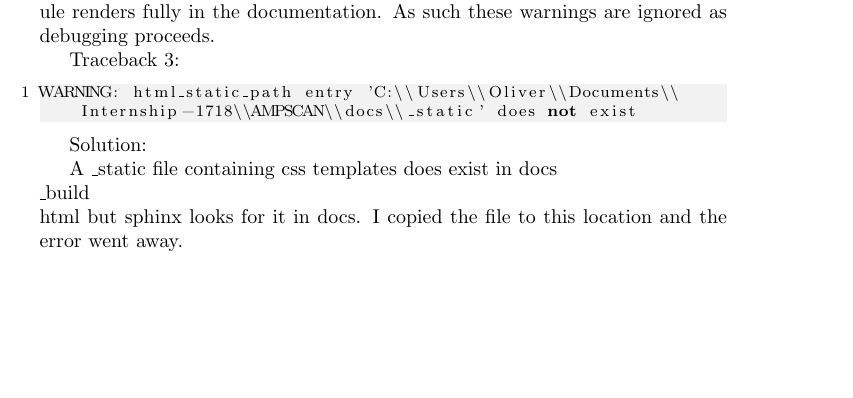
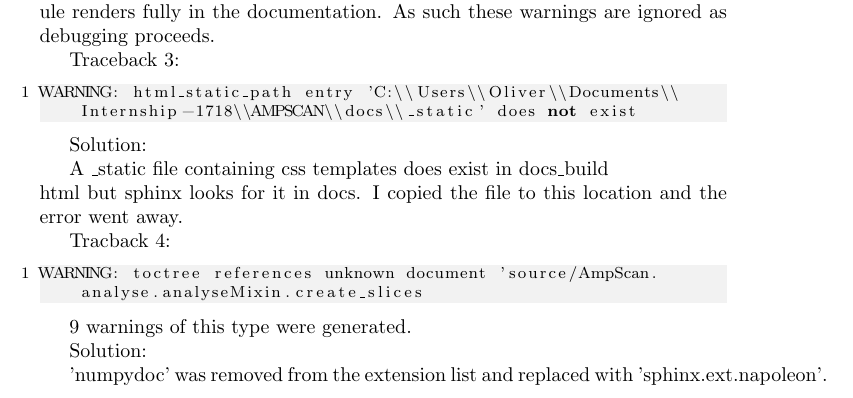
Before and after one commit to abel-research/ampscan, a LaTeX document (Internship_Diary/main.tex): part of page 5 of 5, cut so that both start at the same text, the shorter picture padded with empty space. Compiled offline with pdfLaTeX.

Commit message:
switched to napoleon style docs

```diff
--- a/Internship_Diary/main.tex
+++ b/Internship_Diary/main.tex
@@ -203,6 +203,19 @@ WARNING: html_static_path entry 'C:\\Users\\Oliver\\Documents\\Internship-1718\\
 
 Solution:
 
-A \_static file containing css templates does exist in docs\\\_build\\html but sphinx looks for it in docs. I copied the file to this location and the error went away.
+A \_static file containing css templates does exist in docs\_build\\html but sphinx looks for it in docs. I copied the file to this location and the error went away.
+
+Tracback 4:
+
+\begin{lstlisting}[language=Python]
+WARNING: toctree references unknown document 'source/AmpScan.analyse.analyseMixin.create_slices
+\end{lstlisting}
+
+9 warnings of this type were generated.
+
+Solution:
+
+'numpydoc' was removed from the extension list and replaced with 'sphinx.ext.napoleon'.
+
 
 \end{document}
```
Also changed, not shown: 3 other files.
